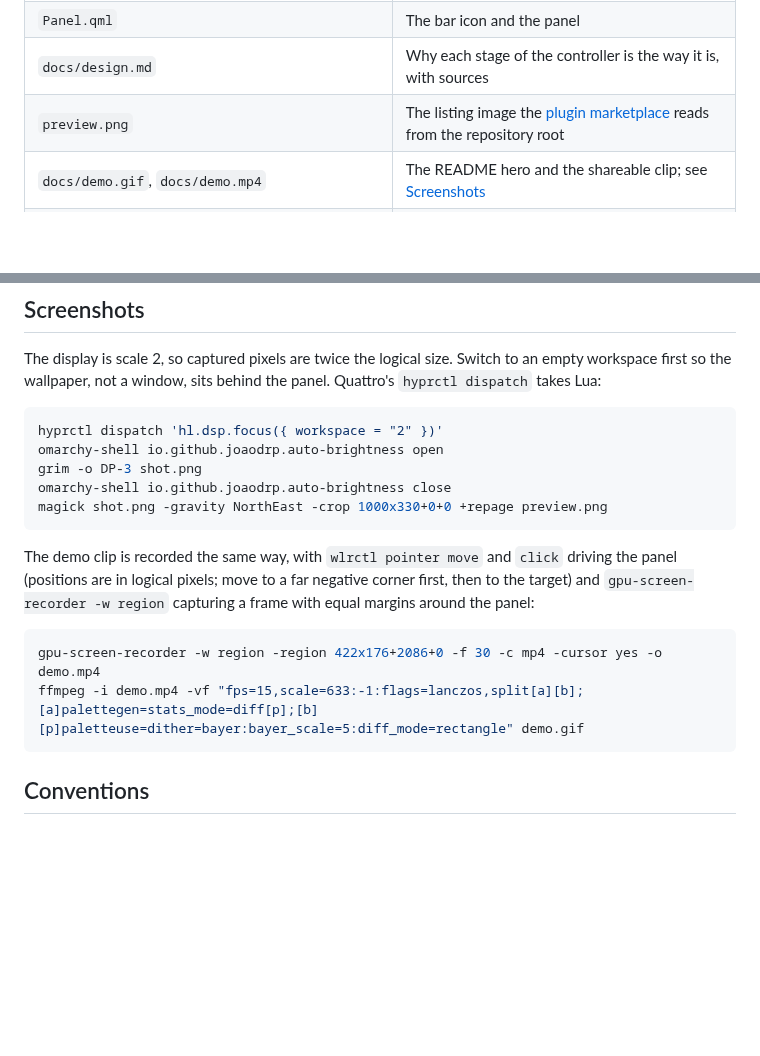
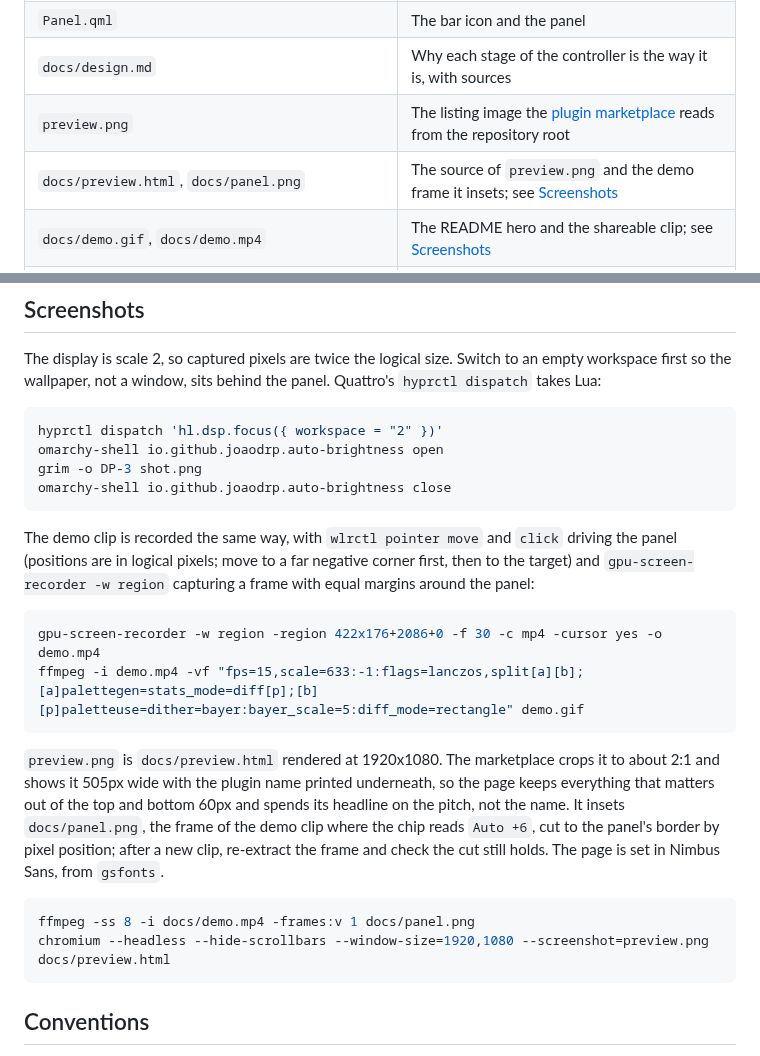
Before and after one commit to joaodrp/omarchy-auto-brightness, a Markdown page: CONTRIBUTING.md, 2 parts joined by grey strips. Drawn GitHub-style; blank space fills up the shorter version.

Commit message:
docs: replace the listing image with a 16:9 card (#7)
The marketplace fills a roughly 2:1 card slot with `preview.png`, so the
1000x330 panel crop lost its sides, and it said nothing about what the
plugin does.

- `preview.png` is now a 1920x1080 card: the headline sells the offset
  that Auto keeps after a manual nudge, beside the panel showing `Auto +6`.
- `docs/preview.html` is its source, and `docs/panel.png` the frame of
  `docs/demo.mp4` it insets.
- `CONTRIBUTING.md` documents the frame extraction, the render command and
  the crop the page is built against, in place of the old crop command.

Co-authored-by: Claude Fable 5.1 <noreply@anthropic.com>

````diff
--- a/CONTRIBUTING.md
+++ b/CONTRIBUTING.md
@@ -16,6 +16,7 @@ model, how it is connected, what `hyprctl monitors -j` reports for `make` and
 | `Panel.qml` | The bar icon and the panel |
 | `docs/design.md` | Why each stage of the controller is the way it is, with sources |
 | `preview.png` | The listing image the [plugin marketplace](https://plugins.omarchy.org/publish.html) reads from the repository root |
+| `docs/preview.html`, `docs/panel.png` | The source of `preview.png` and the demo frame it insets; see [Screenshots](#screenshots) |
 | `docs/demo.gif`, `docs/demo.mp4` | The README hero and the shareable clip; see [Screenshots](#screenshots) |
 | `ROLLBACK.md` | Everything the plugin touches on a machine, and how to undo it |
 | `.github/`, `release-please-config.json`, `.release-please-manifest.json` | CI with its manifest check, and the release automation; see [Releases](#releases) |
@@ -83,7 +84,6 @@ hyprctl dispatch 'hl.dsp.focus({ workspace = "2" })'
 omarchy-shell io.github.joaodrp.auto-brightness open
 grim -o DP-3 shot.png
 omarchy-shell io.github.joaodrp.auto-brightness close
-magick shot.png -gravity NorthEast -crop 1000x330+0+0 +repage preview.png
 ```
 
 The demo clip is recorded the same way, with `wlrctl pointer move` and
@@ -94,6 +94,20 @@ region` capturing a frame with equal margins around the panel:
 ```sh
 gpu-screen-recorder -w region -region 422x176+2086+0 -f 30 -c mp4 -cursor yes -o demo.mp4
 ffmpeg -i demo.mp4 -vf "fps=15,scale=633:-1:flags=lanczos,split[a][b];[a]palettegen=stats_mode=diff[p];[b][p]paletteuse=dither=bayer:bayer_scale=5:diff_mode=rectangle" demo.gif
+```
+
+`preview.png` is `docs/preview.html` rendered at 1920x1080. The marketplace
+crops it to about 2:1 and shows it 505px wide with the plugin name printed
+underneath, so the page keeps everything that matters out of the top and
+bottom 60px and spends its headline on the pitch, not the name. It insets
+`docs/panel.png`, the frame of the demo clip where the chip reads `Auto +6`,
+cut to the panel's border by pixel position; after a new clip, re-extract
+the frame and check the cut still holds. The page is set in Nimbus Sans,
+from `gsfonts`.
+
+```sh
+ffmpeg -ss 8 -i docs/demo.mp4 -frames:v 1 docs/panel.png
+chromium --headless --hide-scrollbars --window-size=1920,1080 --screenshot=preview.png docs/preview.html
 ```
 
 ## Conventions
````
Also changed, not shown: docs/panel.png (added), 2 other files.
